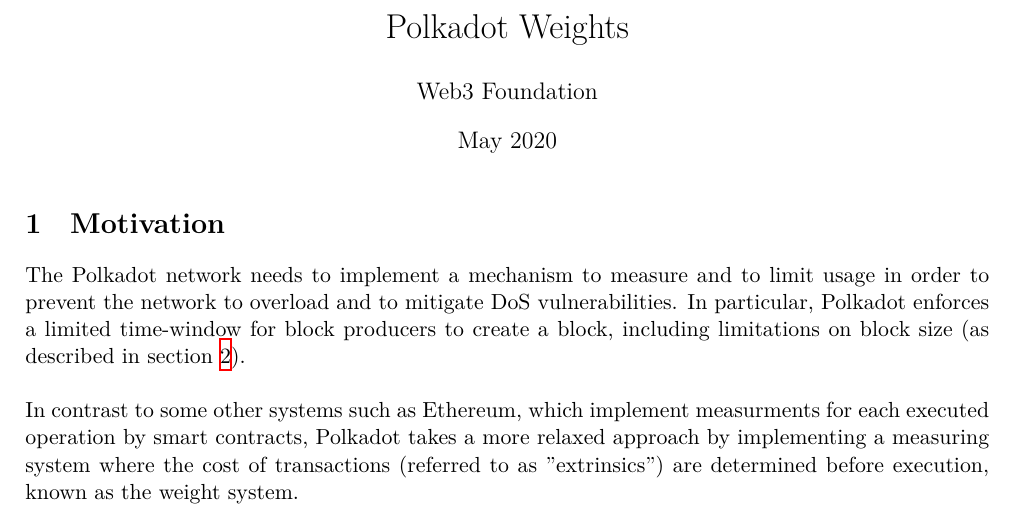
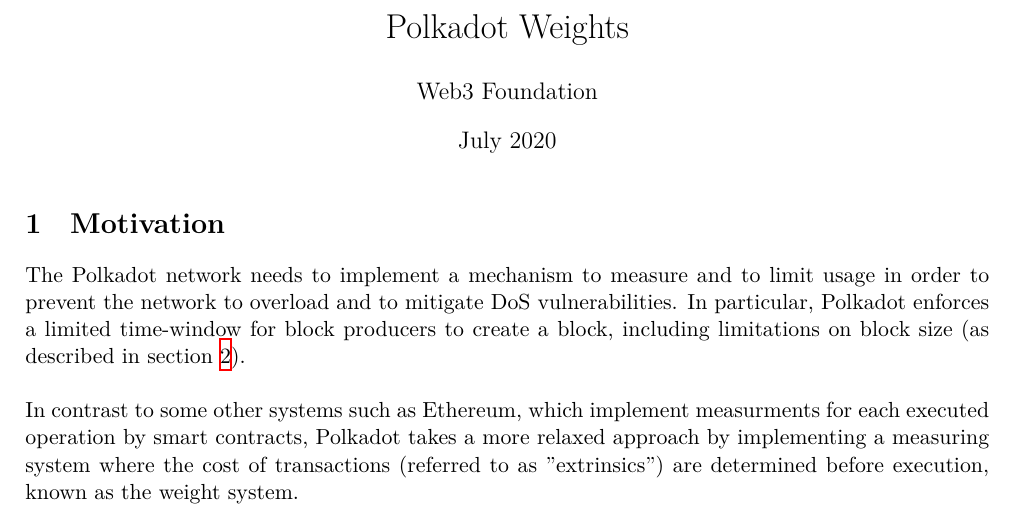
Before and after one commit to w3f/polkadot-spec, a LaTeX document (runtime-spec/transaction_weights.tex): part of page 1 of 13, cut so that both start at the same text. Compiled offline with XeLaTeX.

Commit message:
formatting

```diff
--- a/runtime-spec/transaction_weights.tex
+++ b/runtime-spec/transaction_weights.tex
@@ -12,7 +12,7 @@
 \begin{document}
 \title{Polkadot Weights}
 \author{Web3 Foundation}
-\date{May 2020}
+\date{July 2020}
 \maketitle
 
 \section{Motivation}
```
Lines whose indentation alone changed are shown as unchanged.
